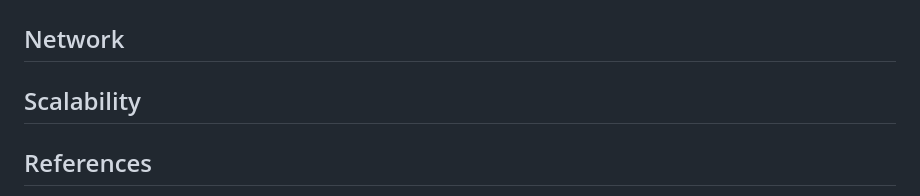
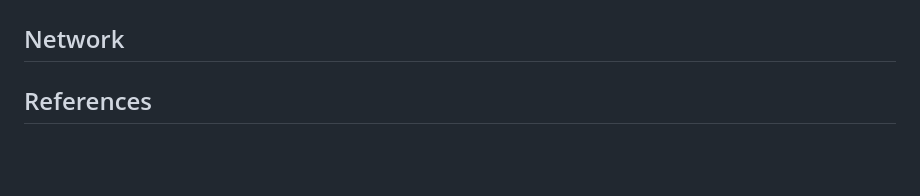
Before and after one commit to fabrice401/final-project-les-deux-mousquetaires, a Markdown page: README.md, the part around the change. Rendered like a GitHub page; blank space fills up the shorter version.

```diff
--- a/README.md
+++ b/README.md
@@ -210,8 +210,6 @@ The trends for the remaining clusters indicate that the number of patents in eac
 
 ## Network
 
-## Scalability
-
 ## References
 - Breschi, S., & Lissoni, F. (2001). Knowledge Spillovers and Local Innovation Systems: A Critical Survey. *Industrial and Corporate Change*, 10(4), 975-1005.
 - Griliches, Z. (1990). Patent statistics as economic indicators: A survey. *Journal of Economic Literature*, 28(4), 1661-1707.
```
